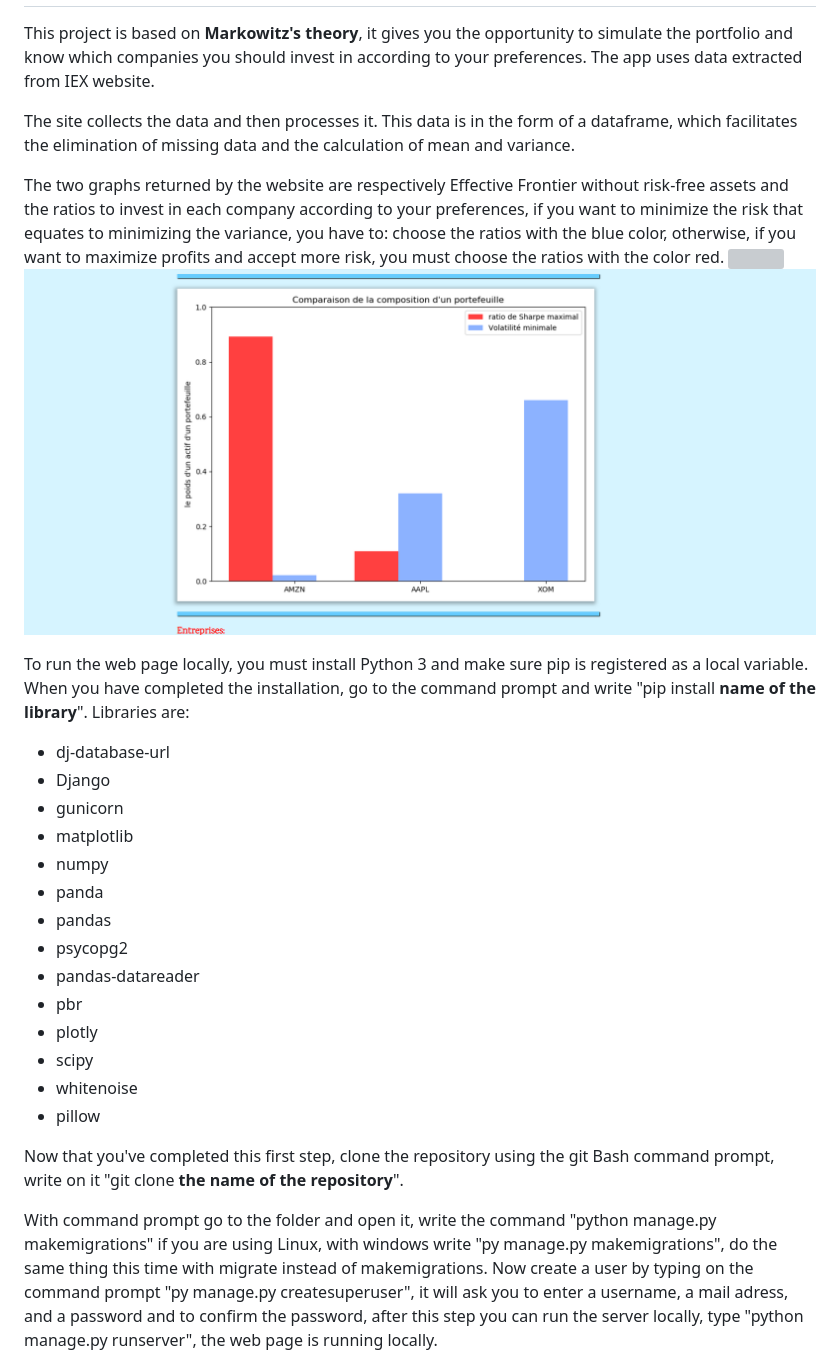
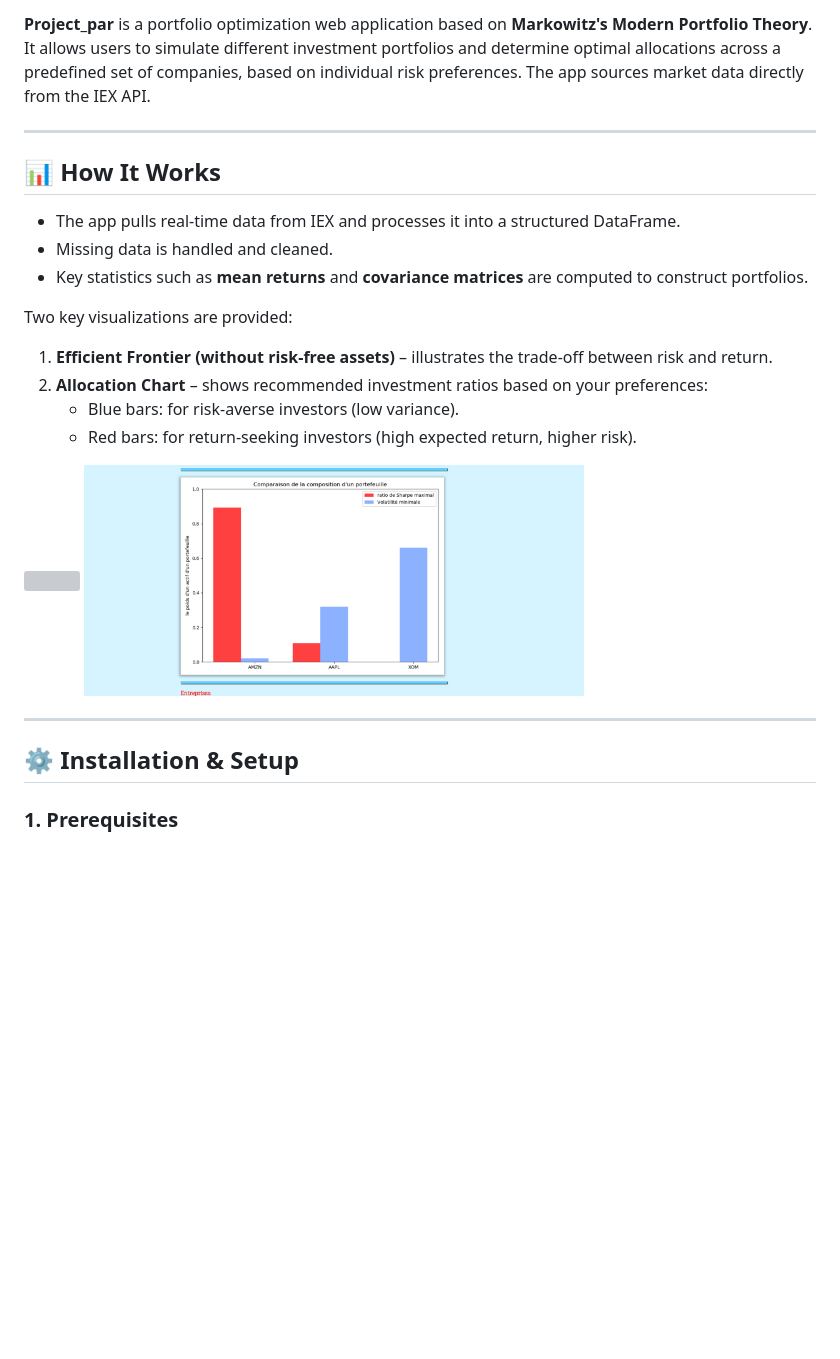
Before and after one commit to sarrme/par, a Markdown page: README.md, the part around one of its changes. Rendered like a GitHub page; blank space fills up the shorter version; grey boxes are pictures that could not be loaded.

```diff
--- a/README.md
+++ b/README.md
@@ -2,45 +2,33 @@
 
+<p><strong>Project_par</strong> is a portfolio optimization web application based on <strong>Markowitz's Modern Portfolio Theory</strong>. It allows users to simulate different investment portfolios and determine optimal allocations across a predefined set of companies, based on individual risk preferences. The app sources market data directly from the IEX API.</p>
 
-  <p>This project is based on <b>Markowitz's theory</b>, it gives you the opportunity to simulate the portfolio and know which companies you should invest in according to your preferences. The app uses data extracted from IEX website.</p>
-  <p>
+<hr/>
 
-The site collects the data and then processes it. This data is in the form of a dataframe, which facilitates the elimination of missing data and the calculation of mean and variance.
-  </p>
-  <p>
-
-The two graphs returned by the website are respectively Effective Frontier without risk-free assets and the ratios to invest in each company according to your preferences, if you want to minimize the risk that equates to minimizing the variance, you have to: choose the ratios with the blue color, otherwise, if you want to maximize profits and accept more risk, you must choose the ratios with the color red.
-  <img src="3.PNG"/>
-  <img src="4.PNG"/>
-  </p>
-
-  <p>
-  To run the web page locally, you must install Python 3 and make sure pip is registered as a local variable. When you have completed the installation, go to the command prompt and write "pip install <b>name of the library</b>". Libraries are:
-  </p>
+<h2>📊 How It Works</h2>
 
 <ul>
-  <li>dj-database-url</li>
-  <li>Django</li>
-  <li>gunicorn</li>
-  <li>matplotlib</li>
-  <li>numpy</li>
-  <li>panda</li>
-<li>pandas</li>
-  <li>psycopg2</li>
-  <li>pandas-datareader</li>
-  <li>pbr</li>
-<li>plotly</li>
-  <li>scipy</li>
-  <li>whitenoise</li>
-  <li>pillow</li>
+  <li>The app pulls real-time data from IEX and processes it into a structured DataFrame.</li>
+  <li>Missing data is handled and cleaned.</li>
+  <li>Key statistics such as <strong>mean returns</strong> and <strong>covariance matrices</strong> are computed to construct portfolios.</li>
 </ul>
 
-<p>
+<p>Two key visualizations are provided:</p>
+<ol>
+  <li><strong>Efficient Frontier (without risk-free assets)</strong> – illustrates the trade-off between risk and return.</li>
+  <li><strong>Allocation Chart</strong> – shows recommended investment ratios based on your preferences:
+    <ul>
+      <li><span style="color:blue;">Blue bars</span>: for risk-averse investors (low variance).</li>
+      <li><span style="color:red;">Red bars</span>: for return-seeking investors (high expected return, higher risk).</li>
+    </ul>
+  </li>
+</ol>
 
-Now that you've completed this first step, clone the repository using the git Bash command prompt, write on it "git clone <b>the name of the repository</b>".
-</p>
+<img src="3.PNG" width="500"/>
+<img src="4.PNG" width="500"/>
 
-<p>
-  With command prompt go to the folder and open it, write the command "python manage.py makemigrations" if you are using Linux, with windows write "py manage.py makemigrations", do the same thing this time with migrate instead of makemigrations. Now create a user by typing on the command prompt "py manage.py createsuperuser", it will ask you to enter a username, a mail adress, and a password and to confirm the password, after this step you can run the server locally, type "python manage.py runserver", the web page is running locally.
-</p>
+<hr/>
 
+<h2>⚙️ Installation & Setup</h2>
+
+<h3>1. Prerequisites</h3>
 <ul>
```
Also changed, not shown: other parts of README.md (+81 -16 lines).
